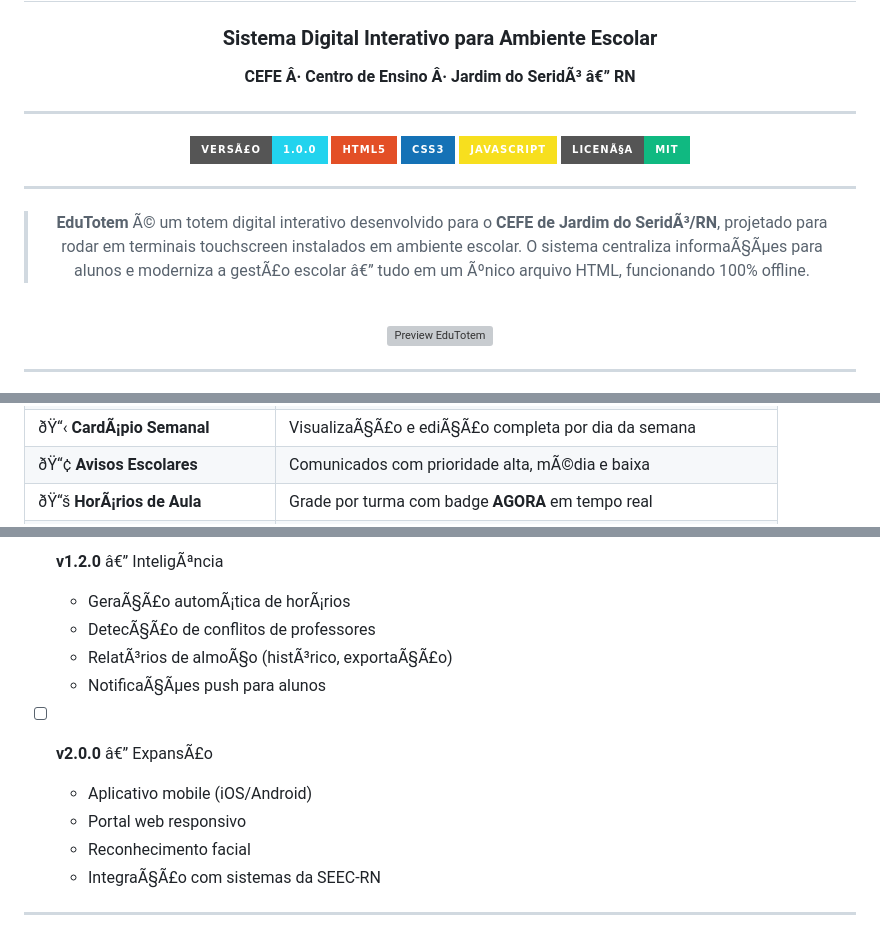
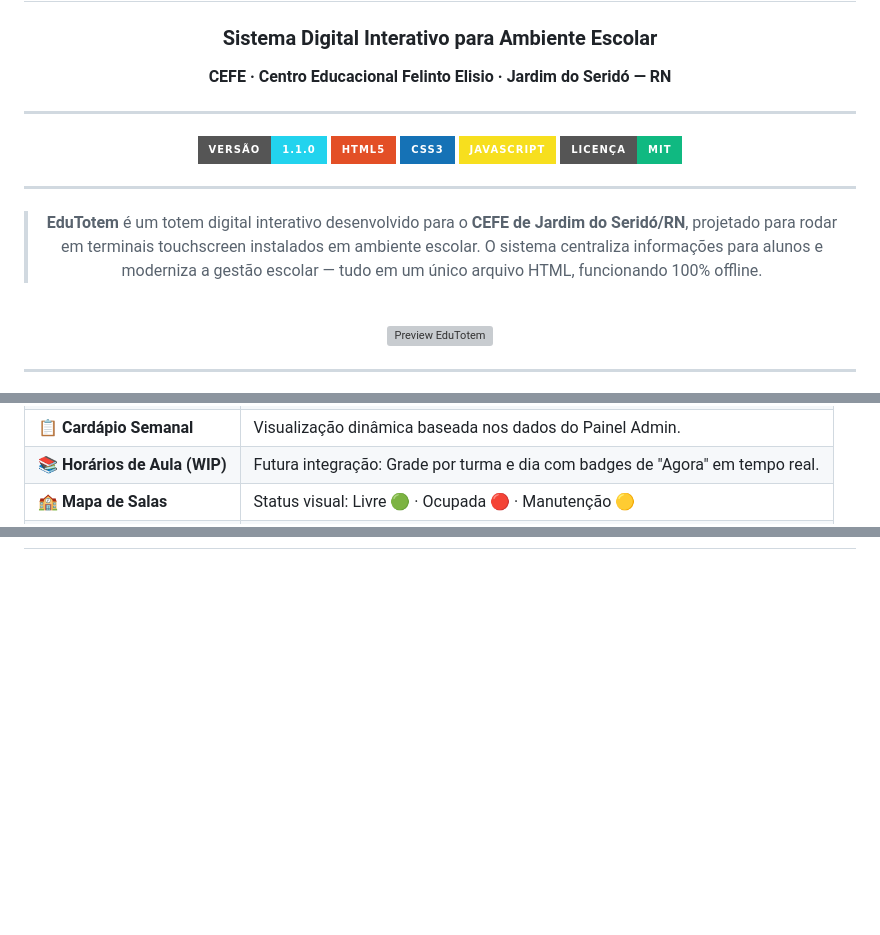
Before and after one commit to marcelin1555/EduTotem, a Markdown page: README.md, 3 parts joined by grey strips. GitHub-like rendering; badges without logos; blank space fills up the shorter version; grey boxes are pictures that could not be loaded.

```diff
--- a/README.md
+++ b/README.md
@@ -6,19 +6,19 @@
 
 ### Sistema Digital Interativo para Ambiente Escolar
 
-**CEFE Â· Centro de Ensino Â· Jardim do SeridÃ³ â€” RN**
+**CEFE · Centro Educacional Felinto Elisio · Jardim do Seridó — RN**
 
 ---
 
-[![VersÃ£o](https://img.shields.io/badge/versÃ£o-1.0.0-22D3EE?style=for-the-badge&logo=github)](https://github.com/marcelin1555/EduTotem)
+[![Versão](https://img.shields.io/badge/versão-1.1.0-22D3EE?style=for-the-badge&logo=github)](https://github.com/marcelin1555/EduTotem)
 [![HTML](https://img.shields.io/badge/HTML5-E34F26?style=for-the-badge&logo=html5&logoColor=white)](https://github.com/marcelin1555/EduTotem)
 [![CSS](https://img.shields.io/badge/CSS3-1572B6?style=for-the-badge&logo=css3&logoColor=white)](https://github.com/marcelin1555/EduTotem)
 [![JavaScript](https://img.shields.io/badge/JavaScript-F7DF1E?style=for-the-badge&logo=javascript&logoColor=black)](https://github.com/marcelin1555/EduTotem)
-[![LicenÃ§a](https://img.shields.io/badge/licenÃ§a-MIT-10B981?style=for-the-badge)](LICENSE)
+[![Licença](https://img.shields.io/badge/licença-MIT-10B981?style=for-the-badge)](LICENSE)
 
 ---
 
-> **EduTotem** Ã© um totem digital interativo desenvolvido para o **CEFE de Jardim do SeridÃ³/RN**, projetado para rodar em terminais touchscreen instalados em ambiente escolar. O sistema centraliza informaÃ§Ãµes para alunos e moderniza a gestÃ£o escolar â€” tudo em um Ãºnico arquivo HTML, funcionando 100% offline.
+> **EduTotem** é um totem digital interativo desenvolvido para o **CEFE de Jardim do Seridó/RN**, projetado para rodar em terminais touchscreen instalados em ambiente escolar. O sistema centraliza informações para alunos e moderniza a gestão escolar — tudo em um único arquivo HTML, funcionando 100% offline.
 
 <br/>
 
@@ -56,14 +64,14 @@
   </tr>
   <tr>
-    <td>ðŸ“‹ <strong>CardÃ¡pio Semanal</strong></td>
-    <td>VisualizaÃ§Ã£o e ediÃ§Ã£o completa por dia da semana</td>
+    <td>📋 <strong>Cardápio Semanal</strong></td>
+    <td>Visualização dinâmica baseada nos dados do Painel Admin.</td>
   </tr>
   <tr>
-    <td>ðŸ“¢ <strong>Avisos Escolares</strong></td>
-    <td>Comunicados com prioridade alta, mÃ©dia e baixa</td>
+    <td>📚 <strong>Horários de Aula (WIP)</strong></td>
+    <td>Futura integração: Grade por turma e dia com badges de "Agora" em tempo real.</td>
   </tr>
   <tr>
-    <td>ðŸ“š <strong>HorÃ¡rios de Aula</strong></td>
-    <td>Grade por turma com badge <strong>AGORA</strong> em tempo real</td>
+    <td>🏫 <strong>Mapa de Salas</strong></td>
+    <td>Status visual: Livre 🟢 · Ocupada 🔴 · Manutenção 🟡</td>
   </tr>
   <tr>
@@ -284,14 +143,0 @@ EduTotem/
-- [ ] **v1.2.0** â€” InteligÃªncia
-  - GeraÃ§Ã£o automÃ¡tica de horÃ¡rios
-  - DetecÃ§Ã£o de conflitos de professores
-  - RelatÃ³rios de almoÃ§o (histÃ³rico, exportaÃ§Ã£o)
-  - NotificaÃ§Ãµes push para alunos
-
-- [ ] **v2.0.0** â€” ExpansÃ£o
-  - Aplicativo mobile (iOS/Android)
-  - Portal web responsivo
-  - Reconhecimento facial
-  - IntegraÃ§Ã£o com sistemas da SEEC-RN
-
----
-
```
Also changed, not shown: other parts of README.md (+67 -251 lines).
